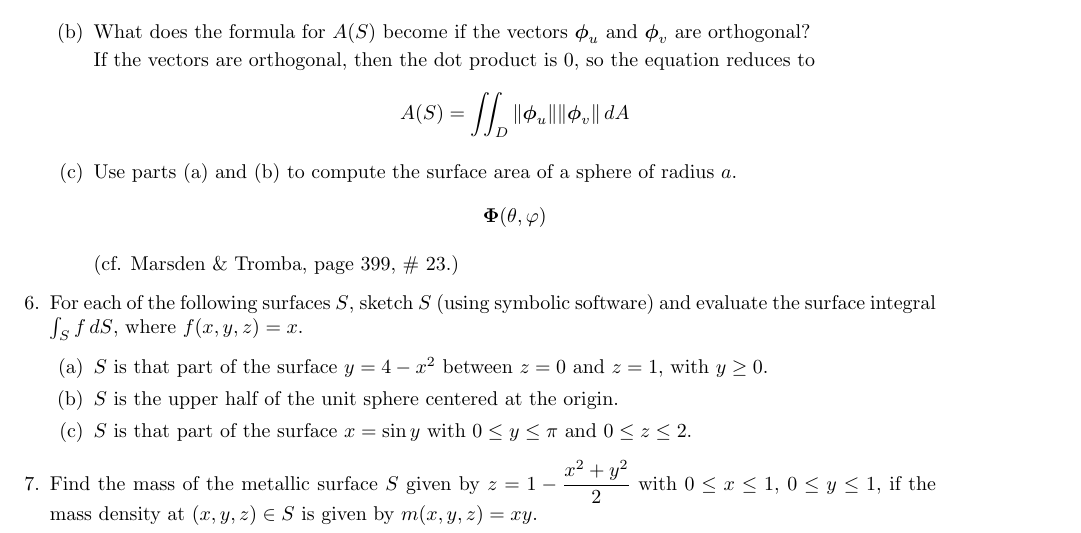
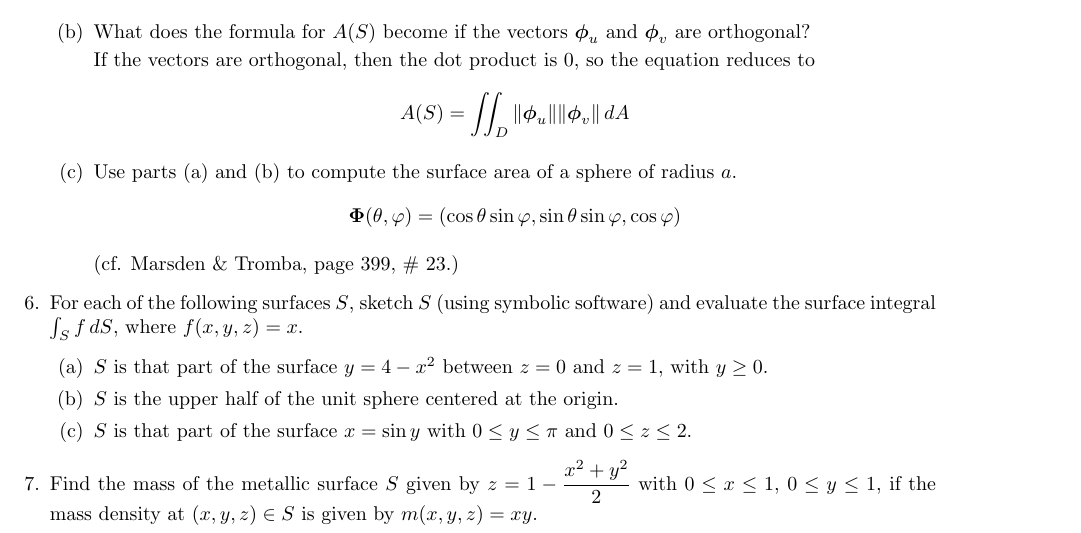
Before and after one commit to poonkeegan/school, a LaTeX document (matb42/a7.tex): part of page 2 of 2, cut so that both start at the same text. Compiled offline with pdfLaTeX.

Commit message:
Mon Mar  5 14:24:23 EST 2018

```diff
--- a/matb42/a7.tex
+++ b/matb42/a7.tex
@@ -85,7 +85,7 @@ Mar 13th 2018}
         \[ A(S) = \iint_D \norm{\boldsymbol \phi_u} \norm{\boldsymbol \phi_v}\, dA \]
         \item Use parts (a) and (b) to compute the surface area of a sphere of radius $a$.
         \begin{align*}
-            \boldsymbol \Phi (\theta, \varphi)
+            \boldsymbol \Phi (\theta, \varphi) = (\cos \theta \sin \varphi, \sin \theta \sin \varphi, \cos \varphi)
         \end{align*}
 
 
```
Also changed, not shown: matb42/a7.pdf.
